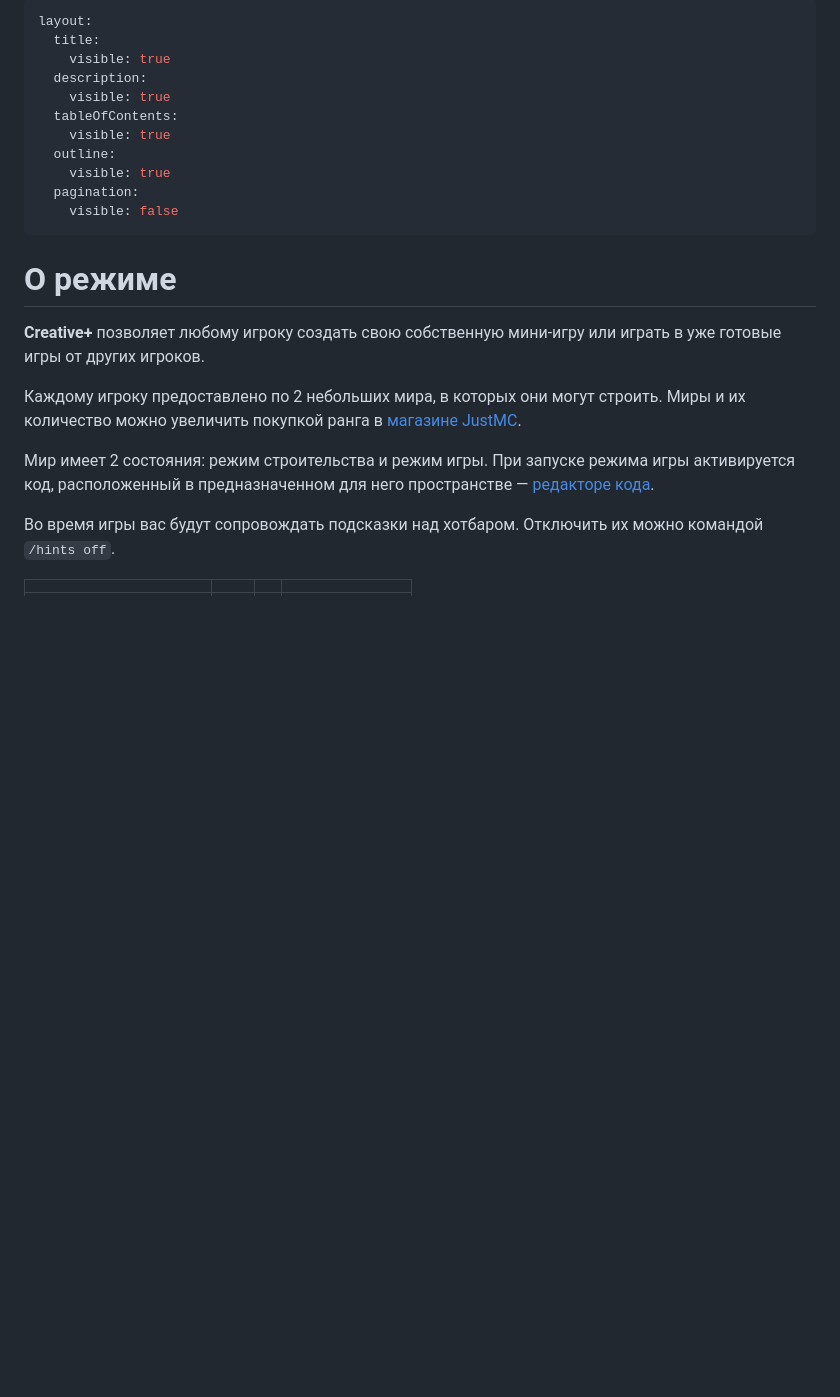
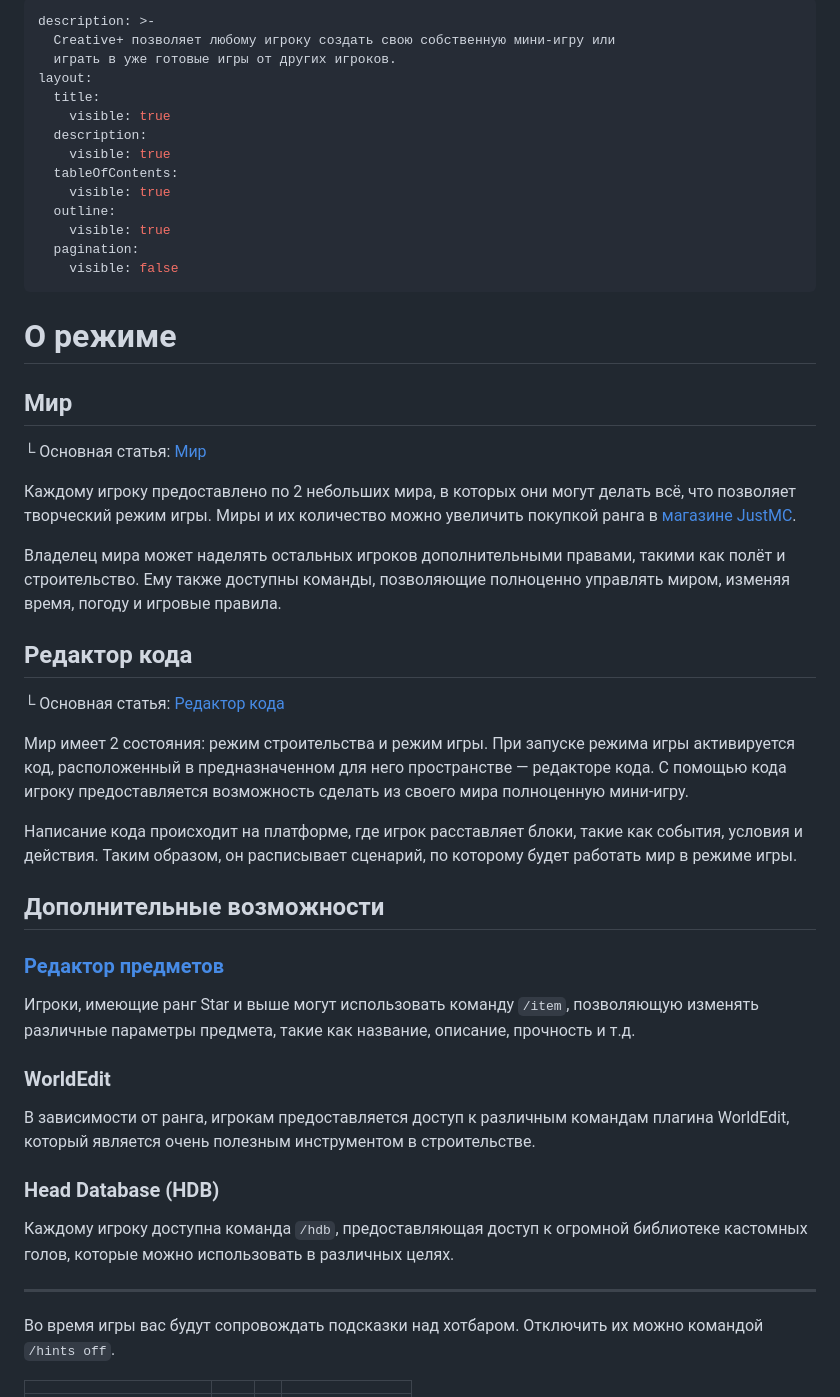
Before and after one commit to RaspingMango/justwiki, a Markdown page: creative/about.md, the part around the change. Rendered like a GitHub page; blank space fills up the shorter version.

Commit message:
GITBOOK-677: 2.3.2

```diff
--- a/creative/about.md
+++ b/creative/about.md
@@ -1,4 +1,7 @@
 ---
+description: >-
+  Creative+ позволяет любому игроку создать свою собственную мини-игру или
+  играть в уже готовые игры от других игроков.
 layout:
   title:
     visible: true
@@ -14,11 +17,37 @@ layout:
 
 # О режиме
 
-**Creative+** позволяет любому игроку создать свою собственную мини-игру или играть в уже готовые игры от других игроков.
+## **Мир**
 
-Каждому игроку предоставлено по 2 небольших мира, в которых они могут строить. Миры и их количество можно увеличить покупкой ранга в [магазине JustMC](https://justmc.io/shop).
+└ Основная статья: [Мир](world.md)
 
-Мир имеет 2 состояния: режим строительства и режим игры. При запуске режима игры активируется код, расположенный в предназначенном для него пространстве — [редакторе кода](editor/).
+Каждому игроку предоставлено по 2 небольших мира, в которых они могут делать всё, что позволяет творческий режим игры. Миры и их количество можно увеличить покупкой ранга в [магазине JustMC](https://justmc.io/shop).
+
+Владелец мира может наделять остальных игроков дополнительными правами, такими как полёт и строительство. Ему также доступны команды, позволяющие полноценно управлять миром, изменяя время, погоду и игровые правила.
+
+## Редактор кода
+
+└ Основная статья: [Редактор кода](editor/)
+
+Мир имеет 2 состояния: режим строительства и режим игры. При запуске режима игры активируется код, расположенный в предназначенном для него пространстве — редакторе кода. С помощью кода игроку предоставляется возможность сделать из своего мира полноценную мини-игру.
+
+Написание кода происходит на платформе, где игрок расставляет блоки, такие как события, условия и действия. Таким образом, он расписывает сценарий, по которому будет работать мир в режиме игры.
+
+## Дополнительные возможности
+
+### [Редактор предметов](item-editor.md)
+
+Игроки, имеющие ранг Star и выше могут использовать команду `/item`, позволяющую изменять различные параметры предмета, такие как название, описание, прочность и т.д.
+
+### WorldEdit
+
+В зависимости от ранга, игрокам предоставляется доступ к различным командам плагина WorldEdit, который является очень полезным инструментом в строительстве.
+
+### Head Database (HDB)
+
+Каждому игроку доступна команда `/hdb`, предоставляющая доступ к огромной библиотеке кастомных голов, которые можно использовать в различных целях.
+
+***
 
 Во время игры вас будут сопровождать подсказки над хотбаром. Отключить их можно командой `/hints off`.
 
```
Also changed, not shown: .gitbook/assets/enchanting_table.png (added), .gitbook/assets/grindstone.png (added), 1 other file.
